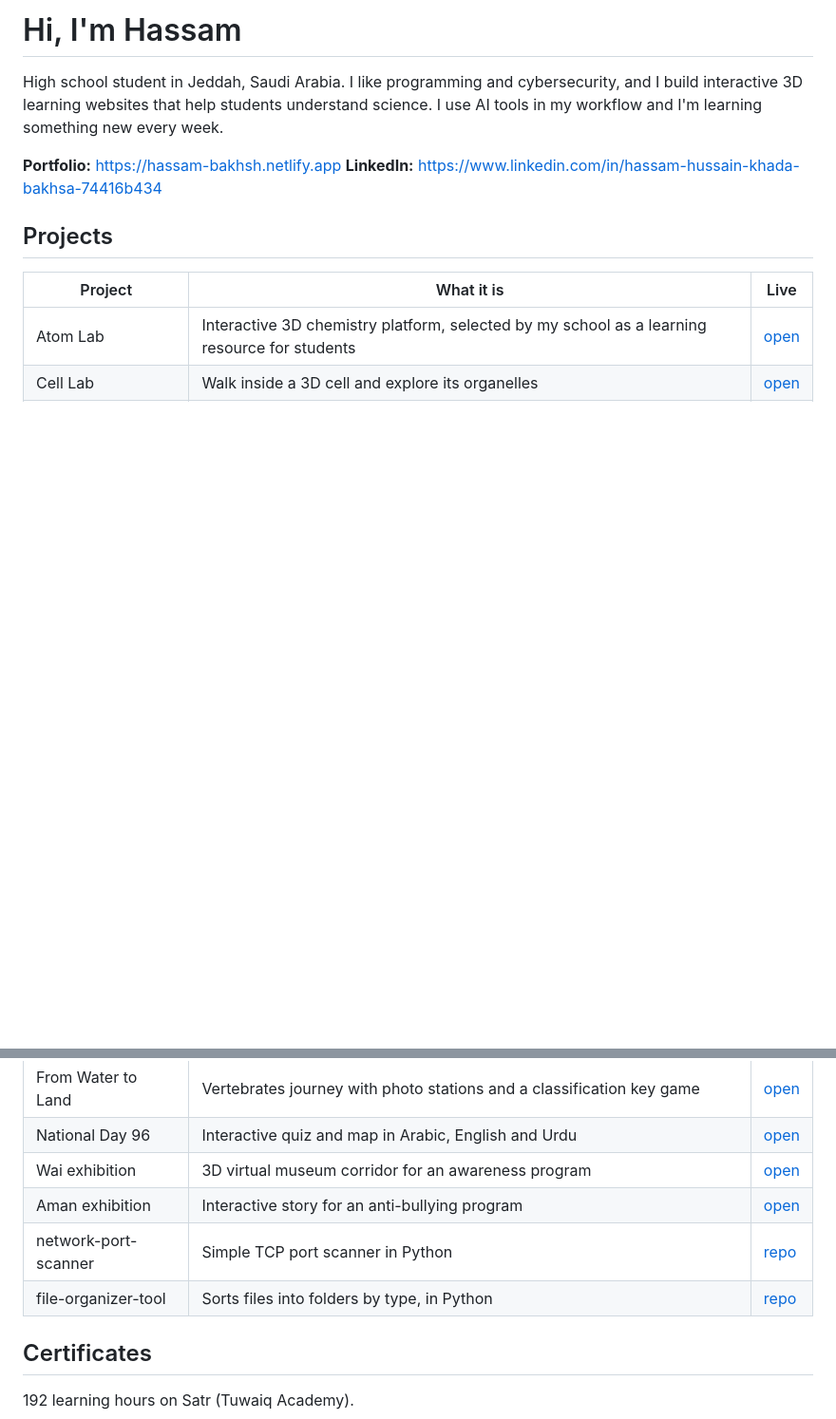
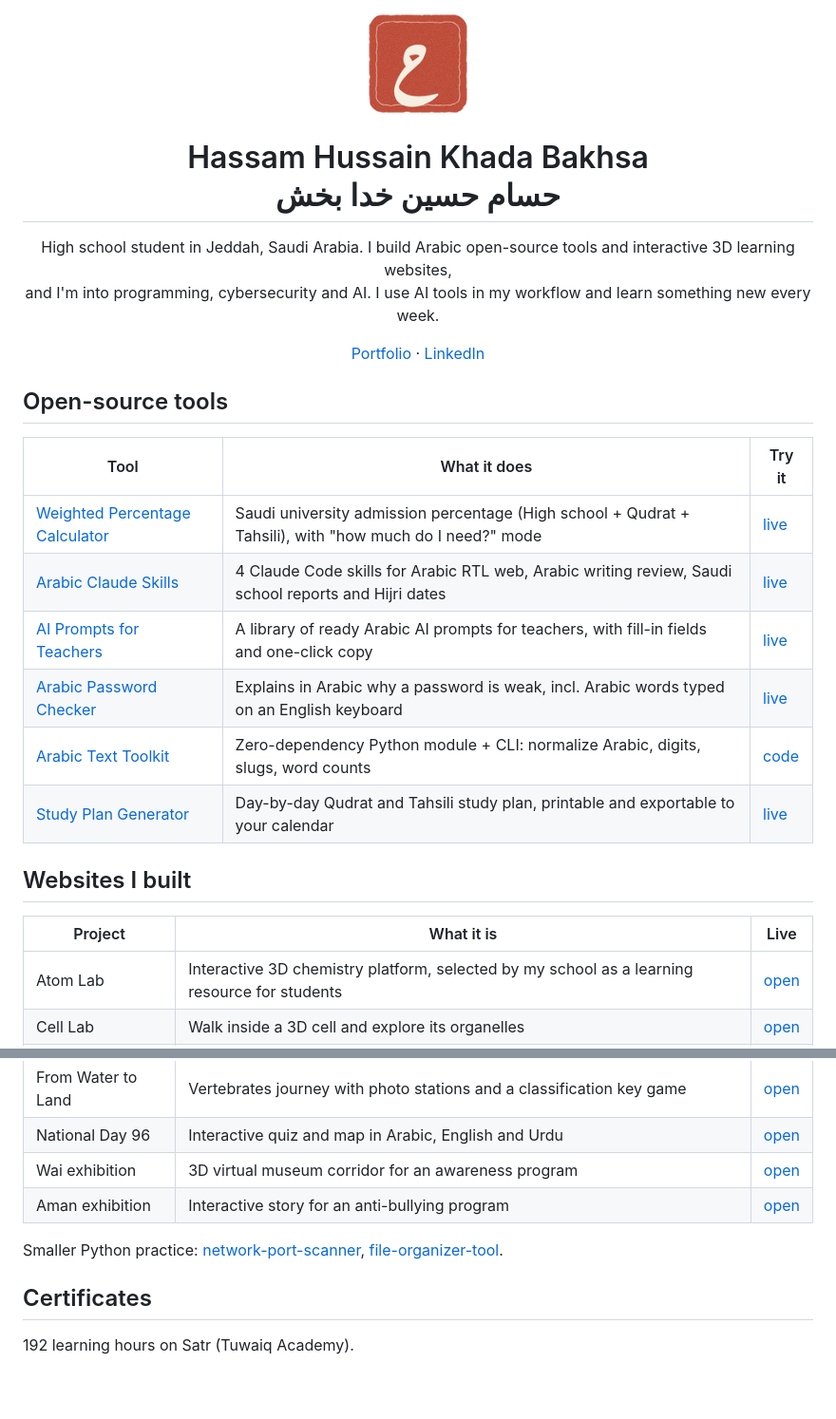
Before and after one commit to hosam382/hosam382, a Markdown page: README.md, 2 parts joined by grey strips. Shown at 95% size. GitHub-like rendering; pictures changed too: seal.png (added); blank space fills up the shorter version.

Commit message:
Profile: add open-source tools and seal

```diff
--- a/README.md
+++ b/README.md
@@ -1,13 +1,29 @@
-# Hi, I'm Hassam
+<p align="center"><img src="seal.png" width="110" alt=""></p>
 
-High school student in Jeddah, Saudi Arabia. I like programming and cybersecurity,
-and I build interactive 3D learning websites that help students understand science.
-I use AI tools in my workflow and I'm learning something new every week.
+<h1 align="center">Hassam Hussain Khada Bakhsa<br>حسام حسين خدا بخش</h1>
 
-**Portfolio:** https://hassam-bakhsh.netlify.app
-**LinkedIn:** https://www.linkedin.com/in/hassam-hussain-khada-bakhsa-74416b434
+<p align="center">
+High school student in Jeddah, Saudi Arabia. I build Arabic open-source tools and interactive 3D learning websites,<br>
+and I'm into programming, cybersecurity and AI. I use AI tools in my workflow and learn something new every week.
+</p>
 
-## Projects
+<p align="center">
+<a href="https://hassam-bakhsh.netlify.app">Portfolio</a> ·
+<a href="https://www.linkedin.com/in/hassam-hussain-khada-bakhsa-74416b434">LinkedIn</a>
+</p>
+
+## Open-source tools
+
+| Tool | What it does | Try it |
+|---|---|---|
+| [Weighted Percentage Calculator](https://github.com/hosam382/weighted-percentage-calculator) | Saudi university admission percentage (High school + Qudrat + Tahsili), with "how much do I need?" mode | [live](https://hosam382.github.io/weighted-percentage-calculator/) |
+| [Arabic Claude Skills](https://github.com/hosam382/arabic-claude-skills) | 4 Claude Code skills for Arabic RTL web, Arabic writing review, Saudi school reports and Hijri dates | [live](https://hosam382.github.io/arabic-claude-skills/) |
+| [AI Prompts for Teachers](https://github.com/hosam382/ai-prompts-for-teachers) | A library of ready Arabic AI prompts for teachers, with fill-in fields and one-click copy | [live](https://hosam382.github.io/ai-prompts-for-teachers/) |
+| [Arabic Password Checker](https://github.com/hosam382/password-checker-ar) | Explains in Arabic why a password is weak, incl. Arabic words typed on an English keyboard | [live](https://hosam382.github.io/password-checker-ar/) |
+| [Arabic Text Toolkit](https://github.com/hosam382/arabic-text-toolkit) | Zero-dependency Python module + CLI: normalize Arabic, digits, slugs, word counts | [code](https://github.com/hosam382/arabic-text-toolkit) |
+| [Study Plan Generator](https://github.com/hosam382/study-plan-generator) | Day-by-day Qudrat and Tahsili study plan, printable and exportable to your calendar | [live](https://hosam382.github.io/study-plan-generator/) |
+
+## Websites I built
 
 | Project | What it is | Live |
 |---|---|---|
@@ -17,8 +33,8 @@ I use AI tools in my workflow and I'm learning something new every week.
 | National Day 96 | Interactive quiz and map in Arabic, English and Urdu | [open](https://azna96.netlify.app) |
 | Wai exhibition | 3D virtual museum corridor for an awareness program | [open](https://wai-expo.netlify.app) |
 | Aman exhibition | Interactive story for an anti-bullying program | [open](https://aman-expo.netlify.app) |
-| network-port-scanner | Simple TCP port scanner in Python | [repo](https://github.com/hosam382/network-port-scanner) |
-| file-organizer-tool | Sorts files into folders by type, in Python | [repo](https://github.com/hosam382/file-organizer-tool) |
+
+Smaller Python practice: [network-port-scanner](https://github.com/hosam382/network-port-scanner), [file-organizer-tool](https://github.com/hosam382/file-organizer-tool).
 
 ## Certificates
 
```
